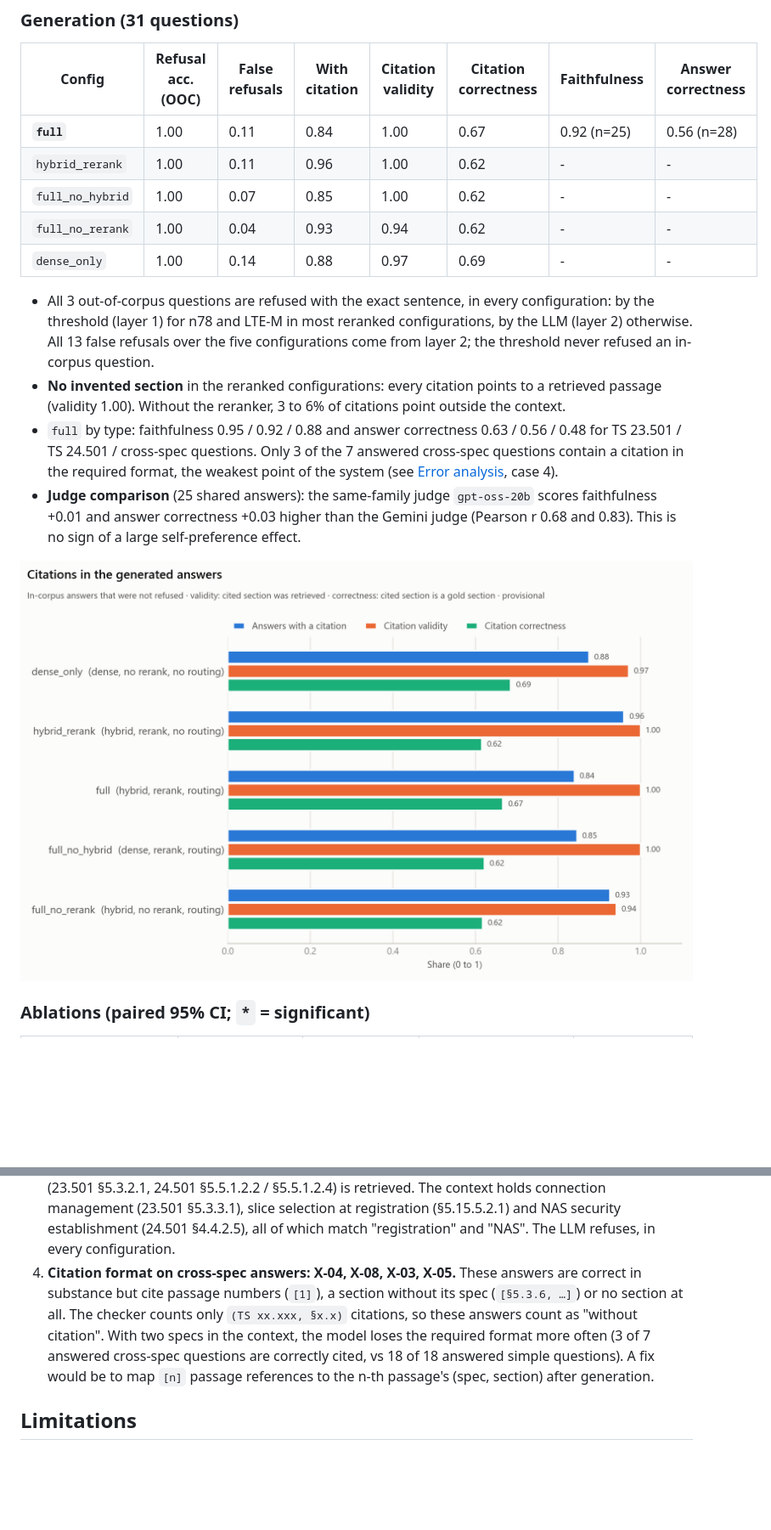
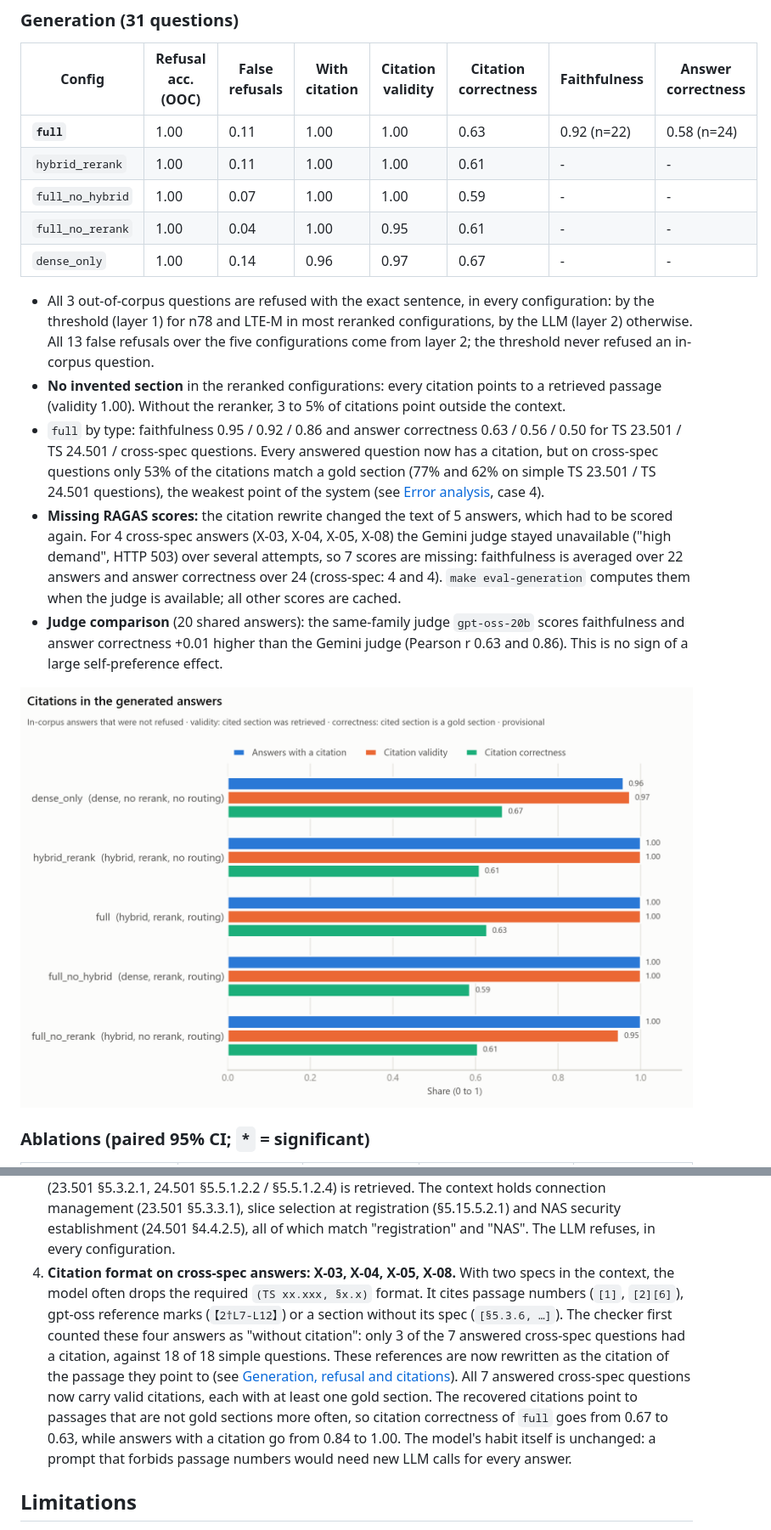
Before and after one commit to yesmineChaari/5G-Standards-Assistant, a Markdown page: README.md, 2 parts joined by grey strips. Shown at 85% size. Rendered like a GitHub page; pictures changed too: eval/results/chart_citations.png; blank space fills up the shorter version.

Commit message:
resolve passage-number references to spec and section citations

```diff
--- a/README.md
+++ b/README.md
@@ -346,25 +352,31 @@ single spec).
 
 | Config | Refusal acc. (OOC) | False refusals | With citation | Citation validity | Citation correctness | Faithfulness | Answer correctness |
 |---|---|---|---|---|---|---|---|
-| **`full`** | 1.00 | 0.11 | 0.84 | 1.00 | 0.67 | 0.92 (n=25) | 0.56 (n=28) |
-| `hybrid_rerank` | 1.00 | 0.11 | 0.96 | 1.00 | 0.62 | - | - |
-| `full_no_hybrid` | 1.00 | 0.07 | 0.85 | 1.00 | 0.62 | - | - |
-| `full_no_rerank` | 1.00 | 0.04 | 0.93 | 0.94 | 0.62 | - | - |
-| `dense_only` | 1.00 | 0.14 | 0.88 | 0.97 | 0.69 | - | - |
+| **`full`** | 1.00 | 0.11 | 1.00 | 1.00 | 0.63 | 0.92 (n=22) | 0.58 (n=24) |
+| `hybrid_rerank` | 1.00 | 0.11 | 1.00 | 1.00 | 0.61 | - | - |
+| `full_no_hybrid` | 1.00 | 0.07 | 1.00 | 1.00 | 0.59 | - | - |
+| `full_no_rerank` | 1.00 | 0.04 | 1.00 | 0.95 | 0.61 | - | - |
+| `dense_only` | 1.00 | 0.14 | 0.96 | 0.97 | 0.67 | - | - |
 
 - All 3 out-of-corpus questions are refused with the exact sentence, in every configuration:
   by the threshold (layer 1) for n78 and LTE-M in most reranked configurations, by the LLM
   (layer 2) otherwise. All 13 false refusals over the five configurations come from layer 2; the
   threshold never refused an in-corpus question.
 - **No invented section** in the reranked configurations: every citation points to a retrieved
-  passage (validity 1.00). Without the reranker, 3 to 6% of citations point outside the context.
-- `full` by type: faithfulness 0.95 / 0.92 / 0.88 and answer correctness 0.63 / 0.56 / 0.48 for
-  TS 23.501 / TS 24.501 / cross-spec questions. Only 3 of the 7 answered cross-spec questions
-  contain a citation in the required format, the weakest point of the system (see
+  passage (validity 1.00). Without the reranker, 3 to 5% of citations point outside the context.
+- `full` by type: faithfulness 0.95 / 0.92 / 0.86 and answer correctness 0.63 / 0.56 / 0.50 for
+  TS 23.501 / TS 24.501 / cross-spec questions. Every answered question now has a citation, but
+  on cross-spec questions only 53% of the citations match a gold section (77% and 62% on simple
+  TS 23.501 / TS 24.501 questions), the weakest point of the system (see
   [Error analysis](#error-analysis), case 4).
-- **Judge comparison** (25 shared answers): the same-family judge `gpt-oss-20b` scores
-  faithfulness +0.01 and answer correctness +0.03 higher than the Gemini judge (Pearson r 0.68 and
-  0.83). This is no sign of a large self-preference effect.
+- **Missing RAGAS scores:** the citation rewrite changed the text of 5 answers, which had to be
+  scored again. For 4 cross-spec answers (X-03, X-04, X-05, X-08) the Gemini judge stayed
+  unavailable ("high demand", HTTP 503) over several attempts, so 7 scores are missing:
+  faithfulness is averaged over 22 answers and answer correctness over 24 (cross-spec: 4 and 4).
+  `make eval-generation` computes them when the judge is available; all other scores are cached.
+- **Judge comparison** (20 shared answers): the same-family judge `gpt-oss-20b` scores
+  faithfulness and answer correctness +0.01 higher than the Gemini judge (Pearson r 0.63 and
+  0.86). This is no sign of a large self-preference effect.
 
 ![Citations per configuration](eval/results/chart_citations.png)
 
@@ -432,13 +444,18 @@ Failure cases of the `full` configuration (`generation_raw.jsonl`):
    holds connection management (23.501 §5.3.3.1), slice selection at registration (§5.15.5.2.1)
    and NAS security establishment (24.501 §4.4.2.5), all of which match "registration" and "NAS".
    The LLM refuses, in every configuration.
-4. **Citation format on cross-spec answers: X-04, X-08, X-03, X-05.** These answers are correct
-   in substance but cite passage numbers (`[1]`), a section without its spec (`[§5.3.6, …]`) or no
-   section at all. The checker counts only `(TS xx.xxx, §x.x)` citations, so these answers count
-   as "without citation". With two specs in the context, the model loses the required format more
-   often (3 of 7 answered cross-spec questions are correctly cited, vs 18 of 18 answered simple questions).
-   A fix would be to map `[n]` passage references to the n-th passage's (spec, section) after
-   generation.
+4. **Citation format on cross-spec answers: X-03, X-04, X-05, X-08.** With two specs in the
+   context, the model often drops the required `(TS xx.xxx, §x.x)` format. It cites passage numbers
+   (`[1]`, `[2][6]`), gpt-oss reference marks (`【2†L7-L12】`) or a section without its spec
+   (`[§5.3.6, …]`). The checker first counted these four answers as "without citation": only 3 of
+   the 7 answered cross-spec questions had a citation, against 18 of 18 simple questions. These
+   references are now rewritten as the citation of the passage they point to (see
+   [Generation, refusal and citations](#generation-refusal-and-citations)). All 7 answered
+   cross-spec questions now carry valid citations, each with at least one gold section. The
+   recovered citations point to passages that are not gold sections more often, so citation
+   correctness of `full` goes from 0.67 to 0.63, while answers with a citation go from 0.84 to
+   1.00. The model's habit itself is unchanged: a prompt that forbids passage numbers would need
+   new LLM calls for every answer.
 
 ## Limitations
 
```
Also changed, not shown: other parts of README.md (+6 -0 lines), eval/results/ablation_summary.md (+5 -5 lines), eval/results/generation_results.md (+41 -40 lines), 12 other files.
